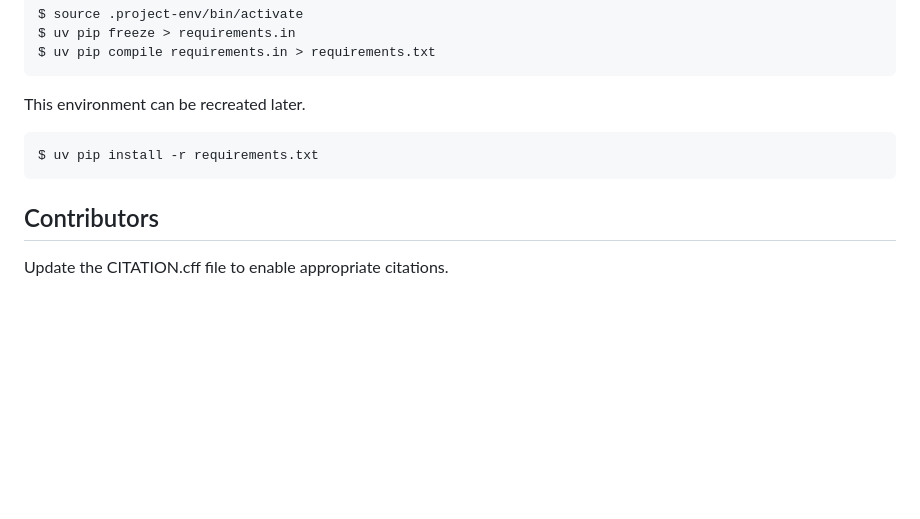
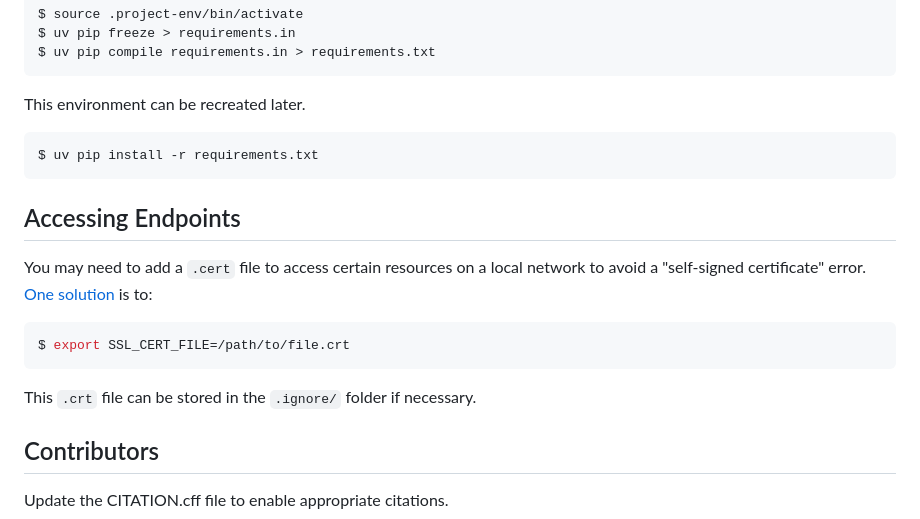
Before and after one commit to mahynski/template-uv-project, a Markdown page: README.md, the part around the change. Drawn GitHub-style; blank space fills up the shorter version.

````diff
--- a/README.md
+++ b/README.md
@@ -40,6 +40,16 @@ This environment can be recreated later.
 $ uv pip install -r requirements.txt
 ```
 
+Accessing Endpoints
+---
+You may need to add a `.cert` file to access certain resources on a local network to avoid a "self-signed certificate" error.  [One solution](https://gist.github.com/anhldbk/8ef2d465152dd4b31429725f4534603f) is to:
+
+~~~bash
+$ export SSL_CERT_FILE=/path/to/file.crt
+~~~
+
+This `.crt` file can be stored in the `.ignore/` folder if necessary.
+
 Contributors
 ---
 
````
